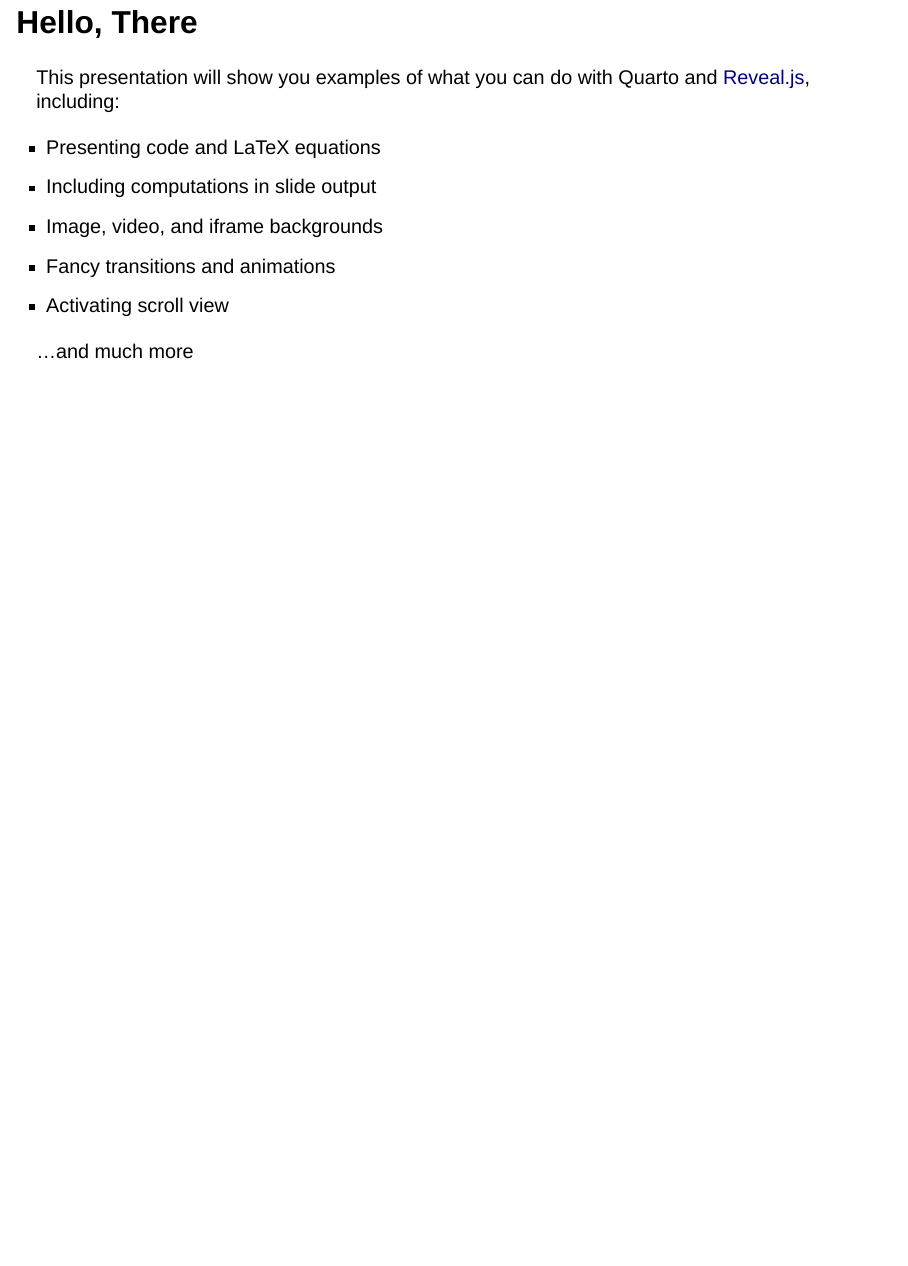
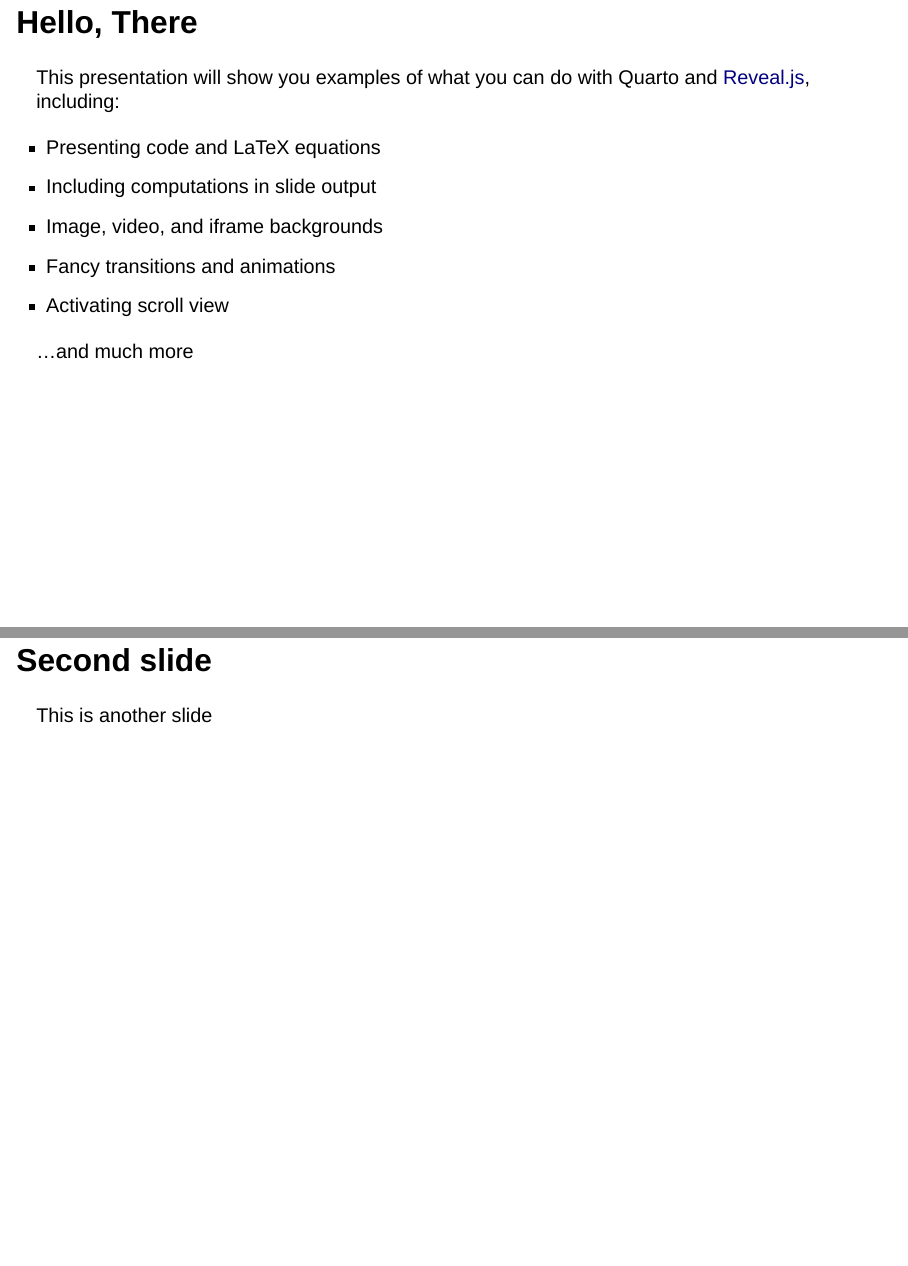
Before and after one commit to stevenvdb/quarto-pages, a Quarto document (presentation/index.qmd): page 2 of 2 before the commit and pages 2 and 3 of 3 after it, the two joined at a grey line. Rendered offline with R 4.5, knitr and Pandoc in place of Quarto, with nearby package versions; drawn as Slidy slides in place of the format the file asks for.

Commit message:
Update presentation

```diff
--- a/presentation/index.qmd
+++ b/presentation/index.qmd
@@ -25,3 +25,7 @@ This presentation will show you examples of what you can do with Quarto and [Rev
 -   Activating scroll view
 
 ...and much more
+
+## Second slide
+
+This is another slide
```
